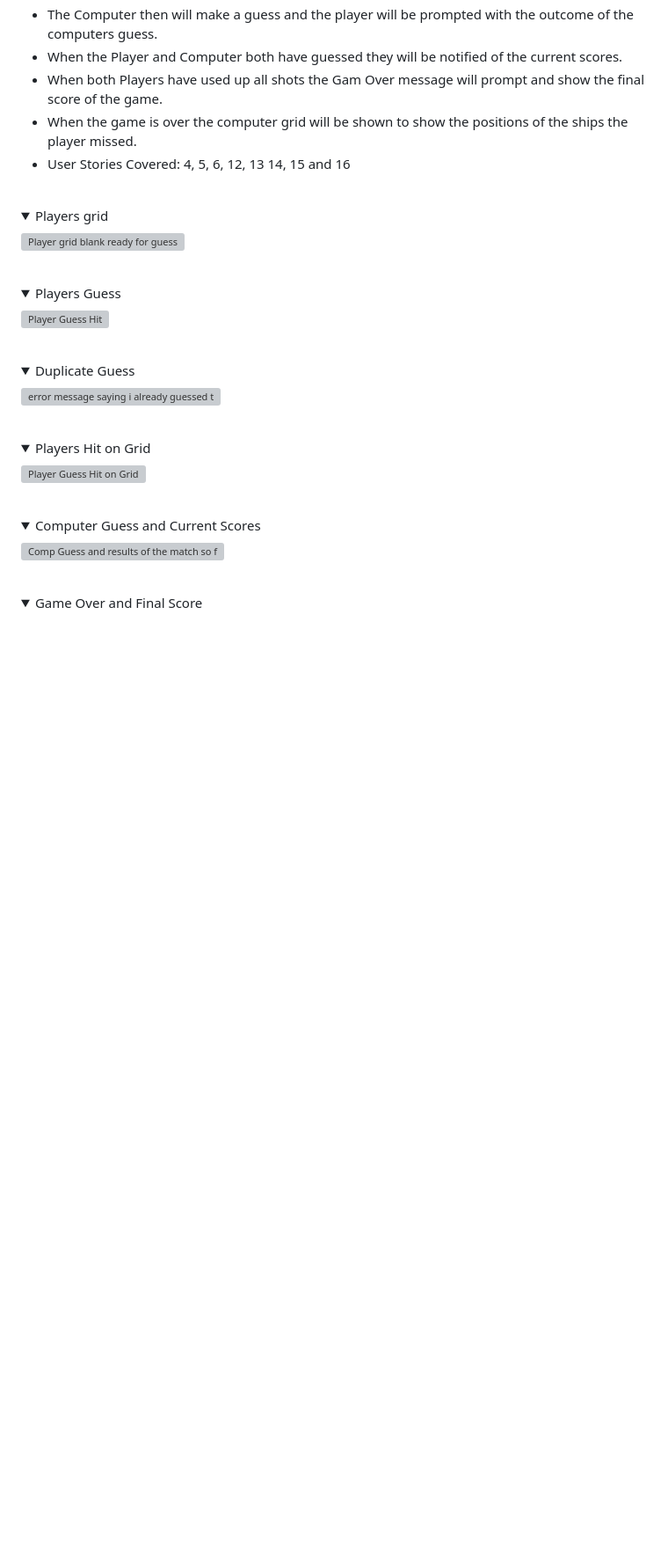
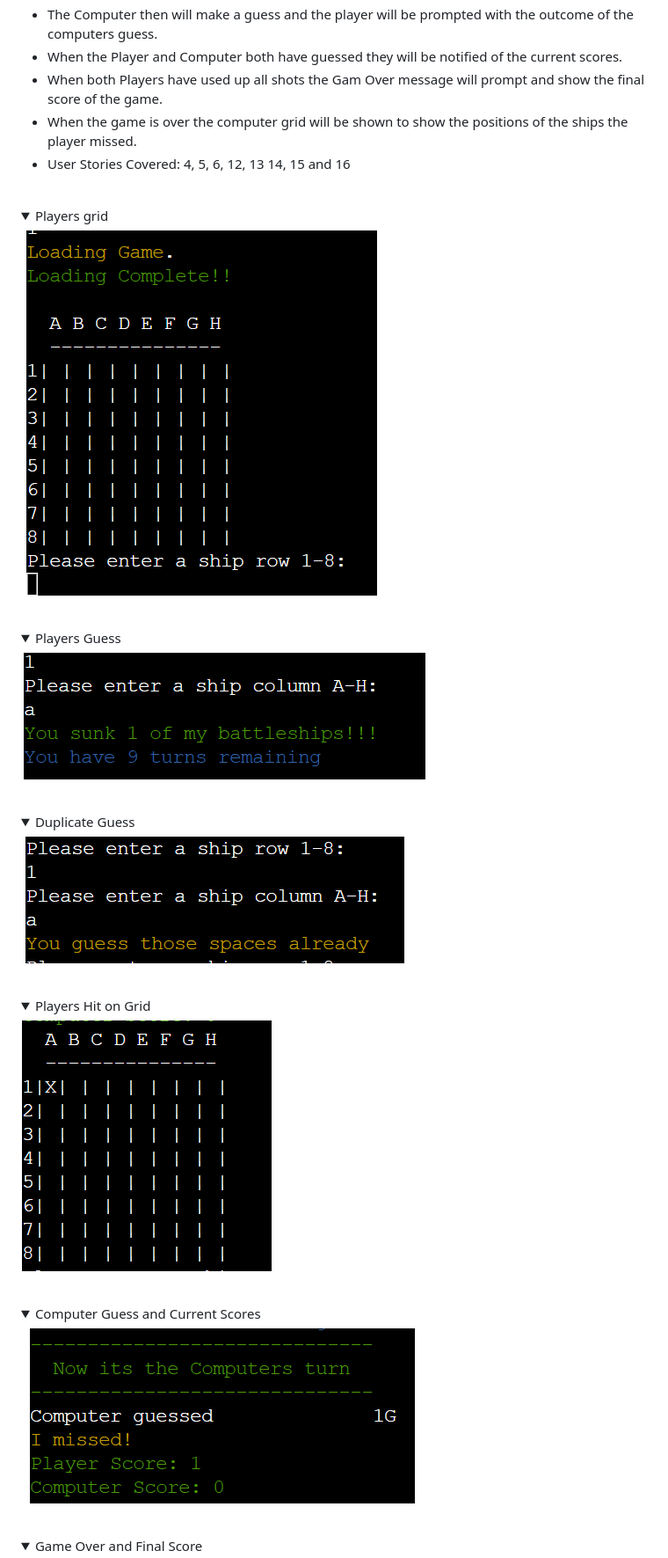
Before and after one commit to Code-Institute-Submissions/bdolan55-CI_PP3_battleships, a Markdown page: README.md, the part around the change printed below. Shown: that part at 88% size. GitHub-like rendering; folded sections open; blank space fills up the shorter version; grey boxes are pictures that could not be loaded.

Commit message:
Image changes in README to relative paths

```diff
--- a/README.md
+++ b/README.md
@@ -190,27 +190,27 @@ The website consists of a main home page hosting the Battleships game.
 <br>
 <details>
 <summary>Players grid</summary>
-<img src="/workspace/CI_PP3_battleships/assets/features_screenshots/player_first_blank_grid.png" alt='Player grid blank ready for guess'>
+<img src="assets/features_screenshots/player_first_blank_grid.png" alt='Player grid blank ready for guess'>
 </details>
 <br>
 <details>
 <summary>Players Guess</summary>
-<img src="/workspace/CI_PP3_battleships/assets/features_screenshots/player_guess_hit.png" alt='Player Guess Hit'>
+<img src="assets/features_screenshots/player_guess_hit.png" alt='Player Guess Hit'>
 </details>
 <br>
 <details>
 <summary>Duplicate Guess</summary>
-<img src="/workspace/CI_PP3_battleships/assets/features_screenshots/duplicate_guess.png" alt='error message saying i already guessed this position'>
+<img src="assets/features_screenshots/duplicate_guess.png" alt='error message saying i already guessed this position'>
 </details>
 <br>
 <details>
 <summary>Players Hit on Grid</summary>
-<img src="/workspace/CI_PP3_battleships/assets/features_screenshots/hit_on_grid.png" alt='Player Guess Hit on Grid'>
+<img src="assets/features_screenshots/hit_on_grid.png" alt='Player Guess Hit on Grid'>
 </details>
 <br>
 <details>
 <summary>Computer Guess and Current Scores</summary>
-<img src="/workspace/CI_PP3_battleships/assets/features_screenshots/comp_guess_with_scores.png" alt='Comp Guess and results of the match so far'>
+<img src="assets/features_screenshots/comp_guess_with_scores.png" alt='Comp Guess and results of the match so far'>
 </details>
 <br>
 <details>
```
Also changed, not shown: other parts of README.md (+6 -6 lines).
